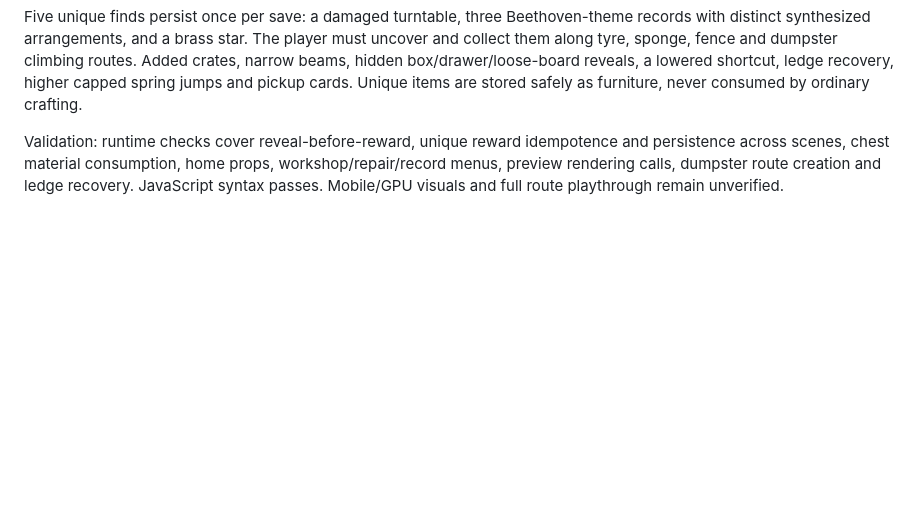
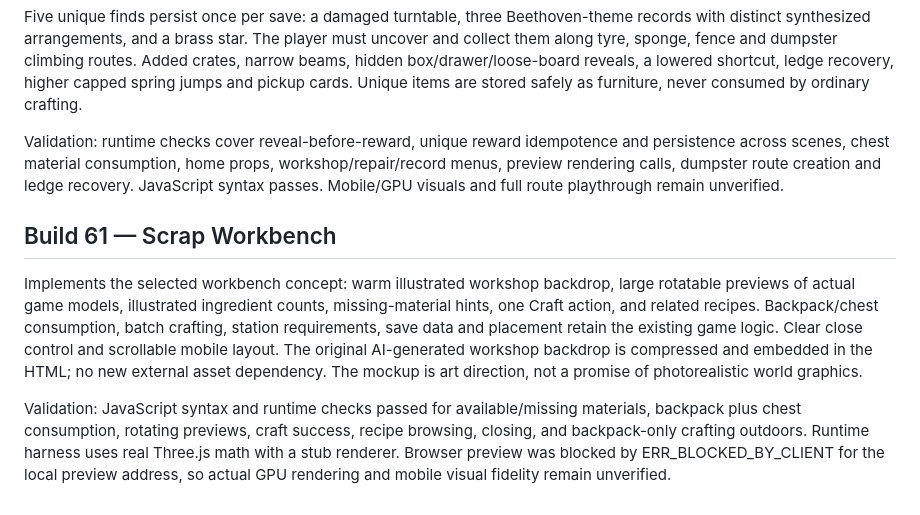
Before and after one commit to shenoply/Gabagool, a Markdown page: README.md, the part around the change. Drawn GitHub-style; blank space fills up the shorter version.

Commit message:
Build 61: Scrap Workbench crafting interface

```diff
--- a/README.md
+++ b/README.md
@@ -391,3 +391,10 @@ Wider Big Rat dialogue framing and restored cat sizes. Added a permanent home st
 Five unique finds persist once per save: a damaged turntable, three Beethoven-theme records with distinct synthesized arrangements, and a brass star. The player must uncover and collect them along tyre, sponge, fence and dumpster climbing routes. Added crates, narrow beams, hidden box/drawer/loose-board reveals, a lowered shortcut, ledge recovery, higher capped spring jumps and pickup cards. Unique items are stored safely as furniture, never consumed by ordinary crafting.
 
 Validation: runtime checks cover reveal-before-reward, unique reward idempotence and persistence across scenes, chest material consumption, home props, workshop/repair/record menus, preview rendering calls, dumpster route creation and ledge recovery. JavaScript syntax passes. Mobile/GPU visuals and full route playthrough remain unverified.
+
+
+## Build 61 — Scrap Workbench
+
+Implements the selected workbench concept: warm illustrated workshop backdrop, large rotatable previews of actual game models, illustrated ingredient counts, missing-material hints, one Craft action, and related recipes. Backpack/chest consumption, batch crafting, station requirements, save data and placement retain the existing game logic. Clear close control and scrollable mobile layout. The original AI-generated workshop backdrop is compressed and embedded in the HTML; no new external asset dependency. The mockup is art direction, not a promise of photorealistic world graphics.
+
+Validation: JavaScript syntax and runtime checks passed for available/missing materials, backpack plus chest consumption, rotating previews, craft success, recipe browsing, closing, and backpack-only crafting outdoors. Runtime harness uses real Three.js math with a stub renderer. Browser preview was blocked by ERR_BLOCKED_BY_CLIENT for the local preview address, so actual GPU rendering and mobile visual fidelity remain unverified.
```
